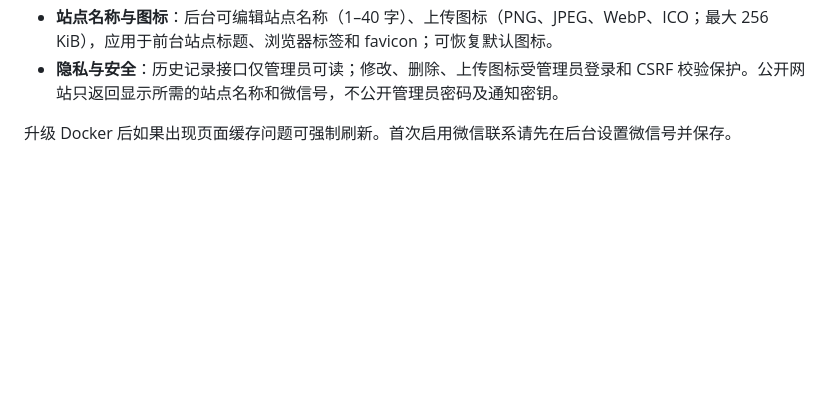
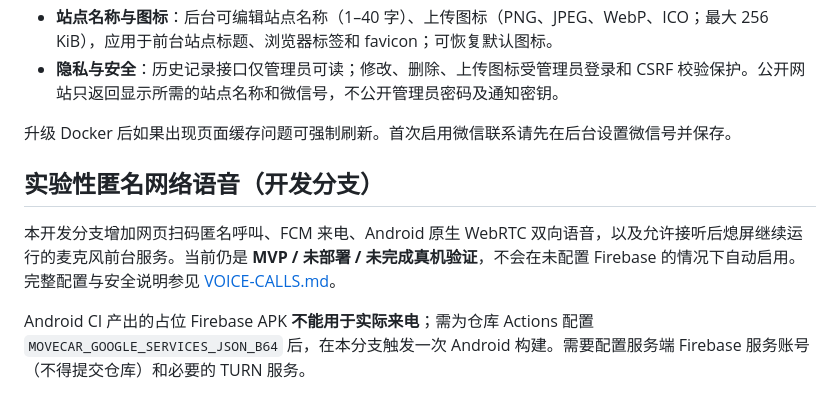
Before and after one commit to frbico/movecar, a Markdown page: README.md, the part around the change. Rendered like a GitHub page; blank space fills up the shorter version.

Commit message:
docs: link experimental voice feature setup from repository README

```diff
--- a/README.md
+++ b/README.md
@@ -190,3 +190,10 @@ docker compose -f compose.yaml ps
 - **隐私与安全**：历史记录接口仅管理员可读；修改、删除、上传图标受管理员登录和 CSRF 校验保护。公开网站只返回显示所需的站点名称和微信号，不公开管理员密码及通知密钥。
 
 升级 Docker 后如果出现页面缓存问题可强制刷新。首次启用微信联系请先在后台设置微信号并保存。
+
+
+## 实验性匿名网络语音（开发分支）
+
+本开发分支增加网页扫码匿名呼叫、FCM 来电、Android 原生 WebRTC 双向语音，以及允许接听后熄屏继续运行的麦克风前台服务。当前仍是 **MVP / 未部署 / 未完成真机验证**，不会在未配置 Firebase 的情况下自动启用。完整配置与安全说明参见 [VOICE-CALLS.md](VOICE-CALLS.md)。
+
+Android CI 产出的占位 Firebase APK **不能用于实际来电**；需为仓库 Actions 配置 `MOVECAR_GOOGLE_SERVICES_JSON_B64` 后，在本分支触发一次 Android 构建。需要配置服务端 Firebase 服务账号（不得提交仓库）和必要的 TURN 服务。
```
